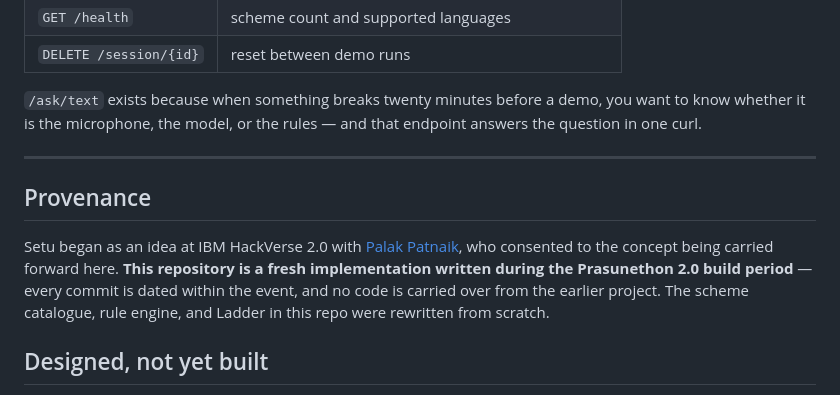
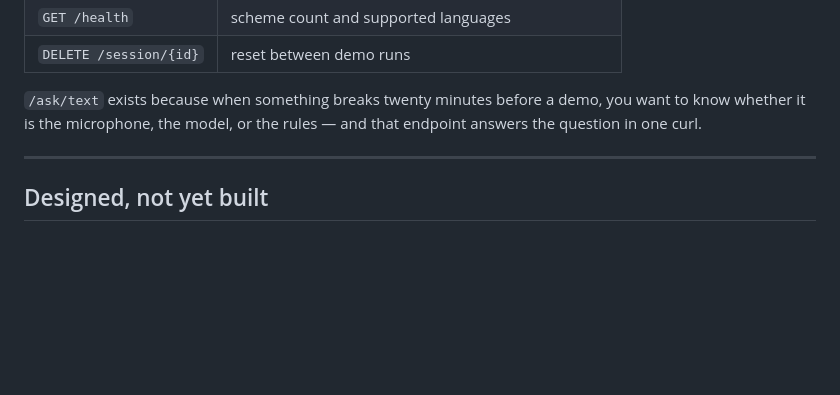
Before and after one commit to sanviq/prasunethon-2.0, a Markdown page: README.md, the part around the change. Rendered like a GitHub page; blank space fills up the shorter version.

```diff
--- a/README.md
+++ b/README.md
@@ -204,15 +204,6 @@ that endpoint answers the question in one curl.
 
 ---
 
-## Provenance
-
-Setu began as an idea at IBM HackVerse 2.0 with
-[Palak Patnaik](https://github.com/pxlkele), who consented to the concept being
-carried forward here. **This repository is a fresh implementation written
-during the Prasunethon 2.0 build period** — every commit is dated within the
-event, and no code is carried over from the earlier project. The scheme
-catalogue, rule engine, and Ladder in this repo were rewritten from scratch.
-
 ## Designed, not yet built
 
 These are specified but **not implemented in this repository**. They are listed
```
